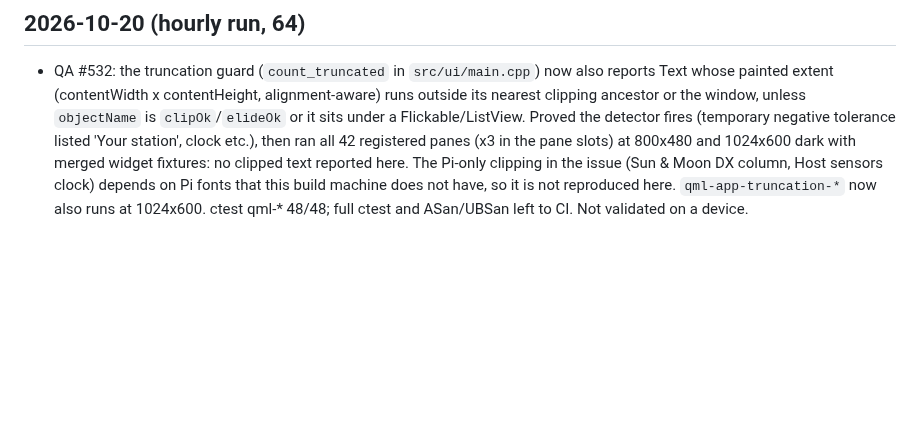
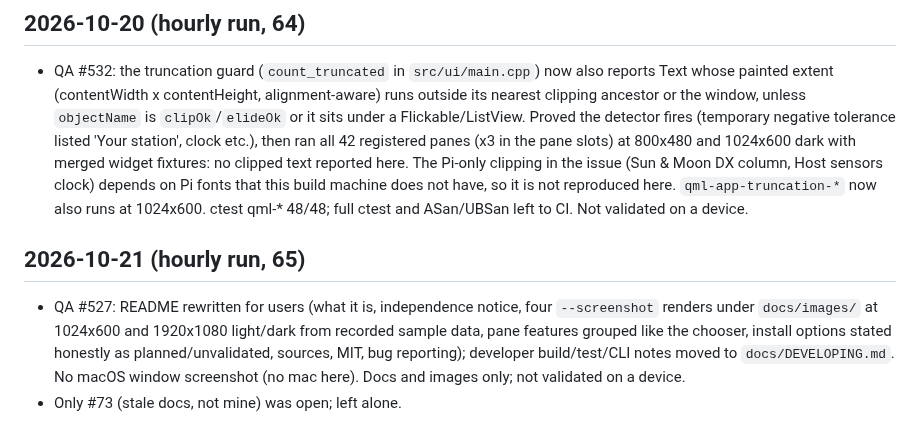
Before and after one commit to the-chrislaw/hamclock-pro, a Markdown page: docs/agent-logs/ui.md, the part around the change. Drawn GitHub-style; blank space fills up the shorter version.

```diff
--- a/docs/agent-logs/ui.md
+++ b/docs/agent-logs/ui.md
@@ -271,3 +271,7 @@ Newest entries at the bottom. One entry per run: date UTC, what merged (PR links
 
 ## 2026-10-20 (hourly run, 64)
 - QA #532: the truncation guard (`count_truncated` in `src/ui/main.cpp`) now also reports Text whose painted extent (contentWidth x contentHeight, alignment-aware) runs outside its nearest clipping ancestor or the window, unless `objectName` is `clipOk`/`elideOk` or it sits under a Flickable/ListView. Proved the detector fires (temporary negative tolerance listed 'Your station', clock etc.), then ran all 42 registered panes (x3 in the pane slots) at 800x480 and 1024x600 dark with merged widget fixtures: no clipped text reported here. The Pi-only clipping in the issue (Sun & Moon DX column, Host sensors clock) depends on Pi fonts that this build machine does not have, so it is not reproduced here. `qml-app-truncation-*` now also runs at 1024x600. ctest qml-* 48/48; full ctest and ASan/UBSan left to CI. Not validated on a device.
+
+## 2026-10-21 (hourly run, 65)
+- QA #527: README rewritten for users (what it is, independence notice, four `--screenshot` renders under `docs/images/` at 1024x600 and 1920x1080 light/dark from recorded sample data, pane features grouped like the chooser, install options stated honestly as planned/unvalidated, sources, MIT, bug reporting); developer build/test/CLI notes moved to `docs/DEVELOPING.md`. No macOS window screenshot (no mac here). Docs and images only; not validated on a device.
+- Only #73 (stale docs, not mine) was open; left alone.
```
Also changed, not shown: README.md (+34 -34 lines), docs/DEVELOPING.md (added, +49 -0 lines), docs/images/pi-7inch-dark.png (added), docs/images/pi-7inch-light.png (added), docs/images/tv-1080p-dark.png (added), docs/images/tv-1080p-light.png (added).
